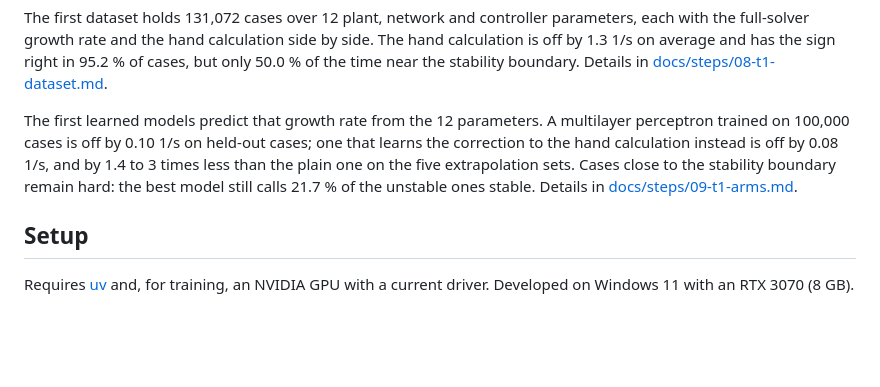
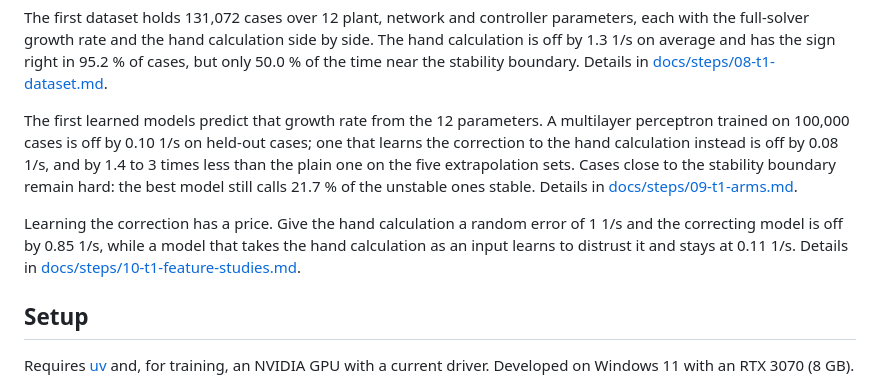
Before and after one commit to TimThacker/sso-sciml, a Markdown page: README.md, the part around the change. Rendered like a GitHub page; blank space fills up the shorter version.

Commit message:
Add T1 feature studies: ablation, validity, wrong data, noise

```diff
--- a/README.md
+++ b/README.md
@@ -54,6 +54,8 @@ The first dataset holds 131,072 cases over 12 plant, network and controller para
 
 The first learned models predict that growth rate from the 12 parameters. A multilayer perceptron trained on 100,000 cases is off by 0.10 1/s on held-out cases; one that learns the correction to the hand calculation instead is off by 0.08 1/s, and by 1.4 to 3 times less than the plain one on the five extrapolation sets. Cases close to the stability boundary remain hard: the best model still calls 21.7 % of the unstable ones stable. Details in [docs/steps/09-t1-arms.md](docs/steps/09-t1-arms.md).
 
+Learning the correction has a price. Give the hand calculation a random error of 1 1/s and the correcting model is off by 0.85 1/s, while a model that takes the hand calculation as an input learns to distrust it and stays at 0.11 1/s. Details in [docs/steps/10-t1-feature-studies.md](docs/steps/10-t1-feature-studies.md).
+
 ## Setup
 
 Requires [uv](https://docs.astral.sh/uv/) and, for training, an NVIDIA GPU with a current driver. Developed on Windows 11 with an RTX 3070 (8 GB).
```
Also changed, not shown: docs/PLAN.md (+1 -1 lines), docs/steps/09-t1-arms.md (+1 -1 lines), docs/steps/10-t1-feature-studies.md (added, +123 -0 lines), docs/results/phase4/fig20_t1_ablation.png (added), docs/results/phase4/fig21_t1_validity.png (added), 3 other files.
